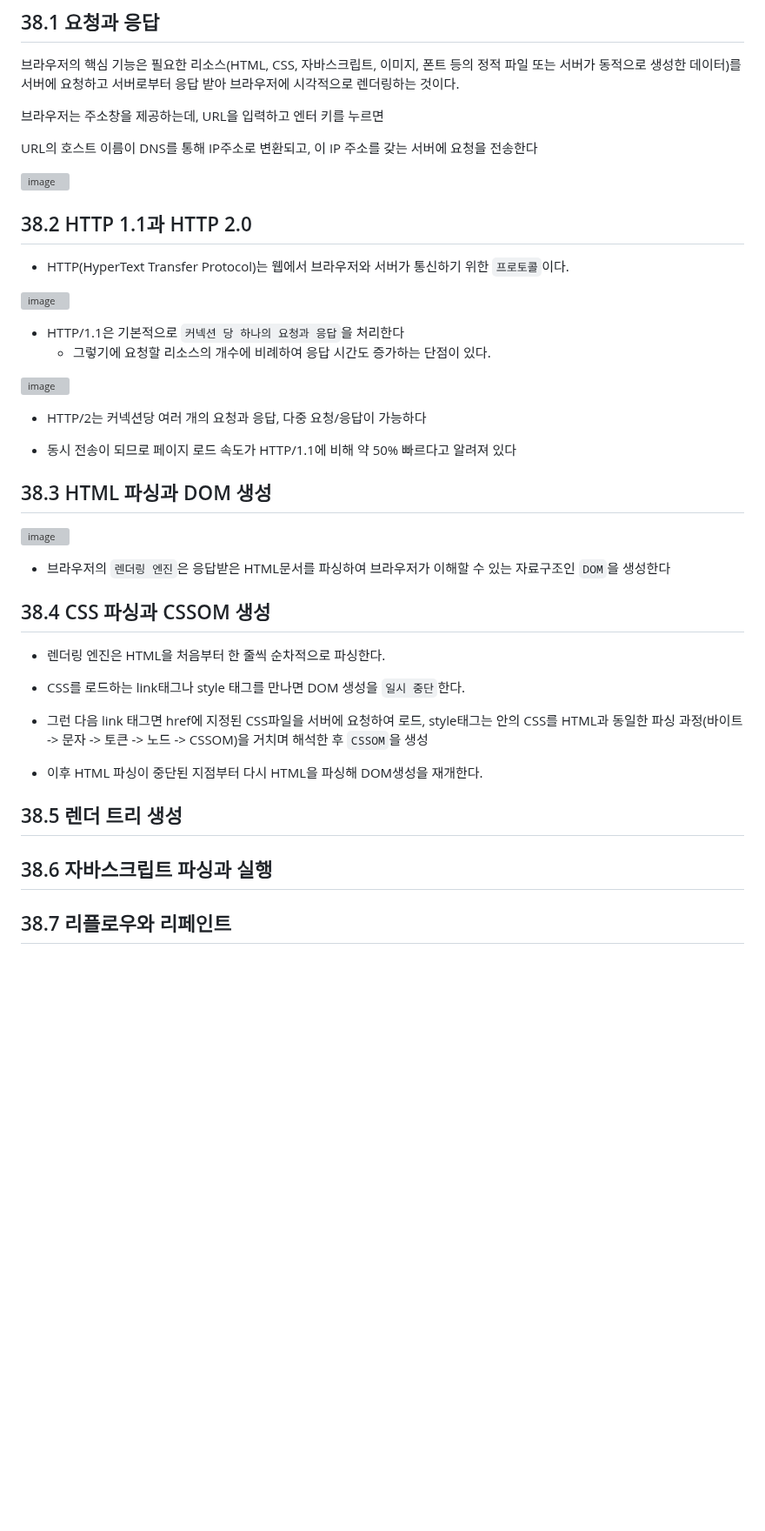
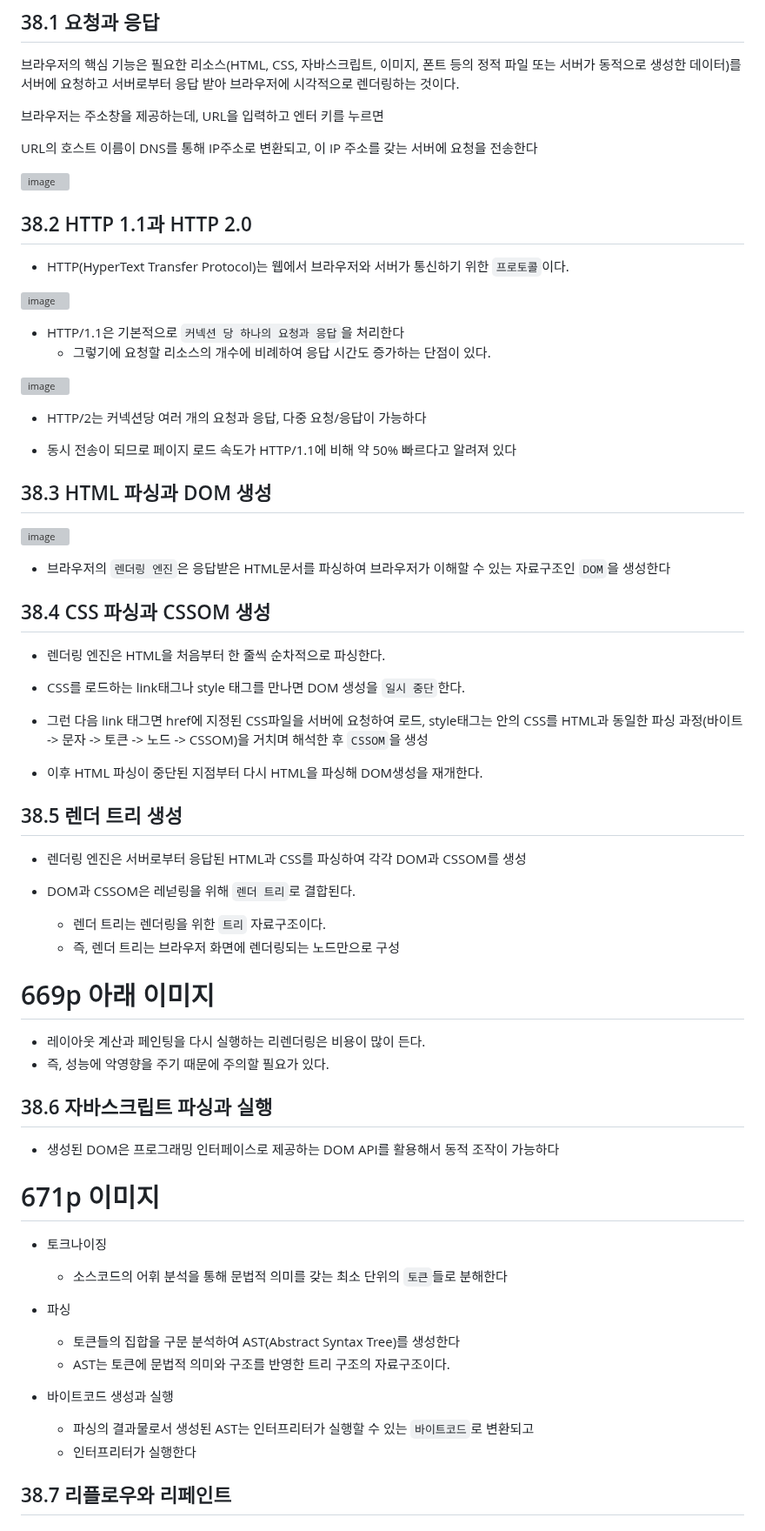
Before and after one commit to khwww/js-deep-dive-study, a Markdown page: 38장-브라우저의_렌더링_과정/양준서.md, the part around one of its changes. Shown at 87% size. Drawn GitHub-style; blank space fills up the shorter version; grey boxes are pictures that could not be loaded.

Commit message:
docs: 38장 정리

```diff
--- a/38장-브라우저의_렌더링_과정/양준서.md
+++ b/38장-브라우저의_렌더링_과정/양준서.md
@@ -21,19 +20,16 @@ URL의 호스트 이름이 DNS를 통해 IP주소로 변환되고, 이 IP 주소
 
 ![image](https://github.com/user-attachments/assets/44d89038-6f3b-4b32-9d9e-5235cb27217d)
 
-
 ## 38.2 HTTP 1.1과 HTTP 2.0
 
 - HTTP(HyperText Transfer Protocol)는 웹에서 브라우저와 서버가 통신하기 위한 `프로토콜`이다.
 
 ![image](https://github.com/user-attachments/assets/d5711771-b5d0-49ef-abb9-2e59fc8d8ed7)
 
-
 - HTTP/1.1은 기본적으로 `커넥션 당 하나의 요청과 응답`을 처리한다
   - 그렇기에 요청할 리소스의 개수에 비례하여 응답 시간도 증가하는 단점이 있다.
 
 ![image](https://github.com/user-attachments/assets/b2b63cb1-5321-467e-8fe2-c9d249b21704)
-
 
 - HTTP/2는 커넥션당 여러 개의 요청과 응답, 다중 요청/응답이 가능하다
 
@@ -42,7 +38,6 @@ URL의 호스트 이름이 DNS를 통해 IP주소로 변환되고, 이 IP 주소
 ## 38.3 HTML 파싱과 DOM 생성
 
 ![image](https://github.com/user-attachments/assets/5039f860-d8eb-404a-93cf-b15338418e40)
-
 
 - 브라우저의 `렌더링 엔진`은 응답받은 HTML문서를 파싱하여 브라우저가 이해할 수 있는 자료구조인 `DOM`을 생성한다
 
@@ -58,7 +53,33 @@ URL의 호스트 이름이 DNS를 통해 IP주소로 변환되고, 이 IP 주소
 
 ## 38.5 렌더 트리 생성
 
+- 렌더링 엔진은 서버로부터 응답된 HTML과 CSS를 파싱하여 각각 DOM과 CSSOM를 생성
+
+- DOM과 CSSOM은 레넏링을 위해 `렌더 트리`로 결합된다.
+  - 렌더 트리는 렌더링을 위한 `트리` 자료구조이다.
+  - 즉, 렌더 트리는 브라우저 화면에 렌더링되는 노드만으로 구성
+
+# 669p 아래 이미지
+
+- 레이아웃 계산과 페인팅을 다시 실행하는 리렌더링은 비용이 많이 든다.
+- 즉, 성능에 악영향을 주기 때문에 주의할 필요가 있다.
+
 ## 38.6 자바스크립트 파싱과 실행
+
+- 생성된 DOM은 프로그래밍 인터페이스로 제공하는 DOM API를 활용해서 동적 조작이 가능하다
+
+# 671p 이미지
+
+- 토크나이징
+
+  - 소스코드의 어휘 분석을 통해 문법적 의미를 갖는 최소 단위의 `토큰`들로 분해한다
+
+- 파싱
+  - 토큰들의 집합을 구문 분석하여 AST(Abstract Syntax Tree)를 생성한다
+  - AST는 토큰에 문법적 의미와 구조를 반영한 트리 구조의 자료구조이다.
+- 바이트코드 생성과 실행
+  - 파싱의 결과물로서 생성된 AST는 인터프리터가 실행할 수 있는 `바이트코드`로 변환되고
+  - 인터프리터가 실행한다
 
 ## 38.7 리플로우와 리페인트
 
```
Also changed, not shown: other parts of 38장-브라우저의_렌더링_과정/양준서.md (+18 -1 lines).
